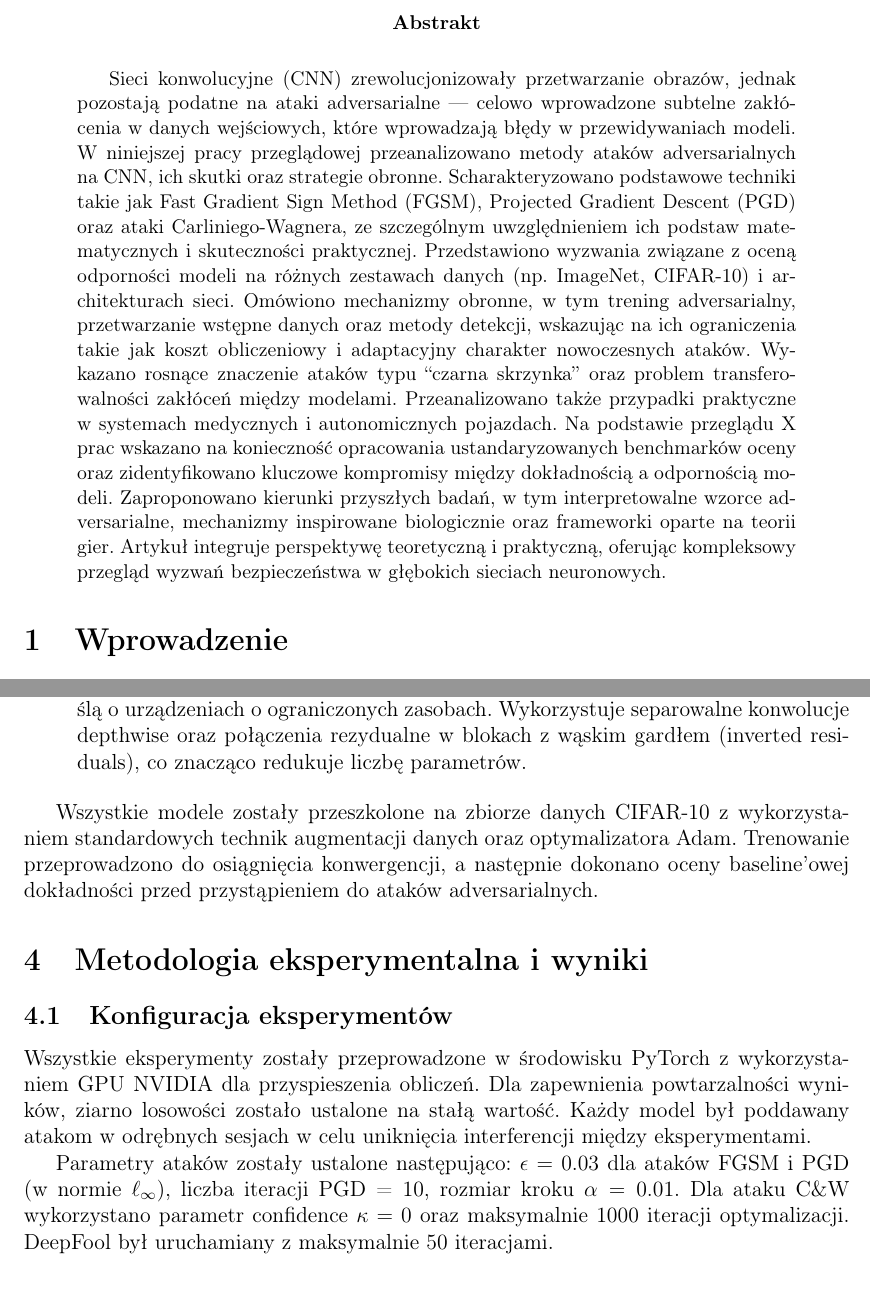
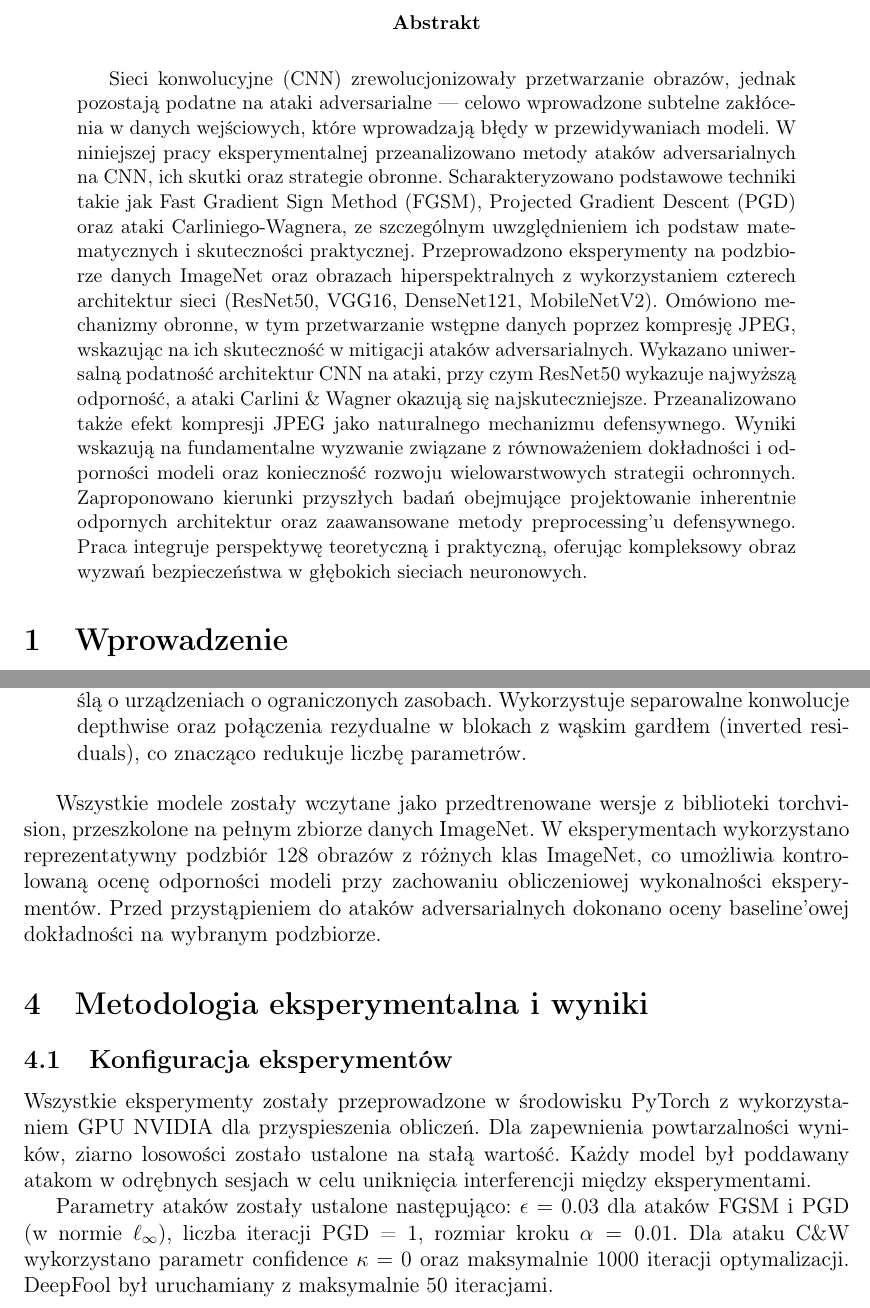
Before and after one commit to f4rys/Cross-Domain-Adversarial-Analysis, a LaTeX paper (report/report.tex): two parts of pages 1 and 4 of 14, joined at a grey line, cut so that both start at the same text. Compiled offline with pdfLaTeX.

Commit message:
Update LaTeX report: revise abstract and methodology sections for clarity and detail

```diff
--- a/report/report.tex
+++ b/report/report.tex
@@ -41,7 +41,7 @@
 \end{center}
 
 \begin{abstract}
-    Sieci konwolucyjne (CNN) zrewolucjonizowały przetwarzanie obrazów, jednak pozostają podatne na ataki adversarialne --- celowo wprowadzone subtelne zakłócenia w danych wejściowych, które wprowadzają błędy w przewidywaniach modeli. W niniejszej pracy przeglądowej przeanalizowano metody ataków adversarialnych na CNN, ich skutki oraz strategie obronne. Scharakteryzowano podstawowe techniki takie jak Fast Gradient Sign Method (FGSM), Projected Gradient Descent (PGD) oraz ataki Carliniego-Wagnera, ze szczególnym uwzględnieniem ich podstaw matematycznych i skuteczności praktycznej. Przedstawiono wyzwania związane z oceną odporności modeli na różnych zestawach danych (np. ImageNet, CIFAR-10) i architekturach sieci. Omówiono mechanizmy obronne, w tym trening adversarialny, przetwarzanie wstępne danych oraz metody detekcji, wskazując na ich ograniczenia takie jak koszt obliczeniowy i adaptacyjny charakter nowoczesnych ataków. Wykazano rosnące znaczenie ataków typu ``czarna skrzynka'' oraz problem transferowalności zakłóceń między modelami. Przeanalizowano także przypadki praktyczne w systemach medycznych i autonomicznych pojazdach. Na podstawie przeglądu X prac wskazano na konieczność opracowania ustandaryzowanych benchmarków oceny oraz zidentyfikowano kluczowe kompromisy między dokładnością a odpornością modeli. Zaproponowano kierunki przyszłych badań, w tym interpretowalne wzorce adversarialne, mechanizmy inspirowane biologicznie oraz frameworki oparte na teorii gier. Artykuł integruje perspektywę teoretyczną i praktyczną, oferując kompleksowy przegląd wyzwań bezpieczeństwa w głębokich sieciach neuronowych.
+    Sieci konwolucyjne (CNN) zrewolucjonizowały przetwarzanie obrazów, jednak pozostają podatne na ataki adversarialne --- celowo wprowadzone subtelne zakłócenia w danych wejściowych, które wprowadzają błędy w przewidywaniach modeli. W niniejszej pracy eksperymentalnej przeanalizowano metody ataków adversarialnych na CNN, ich skutki oraz strategie obronne. Scharakteryzowano podstawowe techniki takie jak Fast Gradient Sign Method (FGSM), Projected Gradient Descent (PGD) oraz ataki Carliniego-Wagnera, ze szczególnym uwzględnieniem ich podstaw matematycznych i skuteczności praktycznej. Przeprowadzono eksperymenty na podzbiorze danych ImageNet oraz obrazach hiperspektralnych z wykorzystaniem czterech architektur sieci (ResNet50, VGG16, DenseNet121, MobileNetV2). Omówiono mechanizmy obronne, w tym przetwarzanie wstępne danych poprzez kompresję JPEG, wskazując na ich skuteczność w mitigacji ataków adversarialnych. Wykazano uniwersalną podatność architektur CNN na ataki, przy czym ResNet50 wykazuje najwyższą odporność, a ataki Carlini \& Wagner okazują się najskuteczniejsze. Przeanalizowano także efekt kompresji JPEG jako naturalnego mechanizmu defensywnego. Wyniki wskazują na fundamentalne wyzwanie związane z równoważeniem dokładności i odporności modeli oraz konieczność rozwoju wielowarstwowych strategii ochronnych. Zaproponowano kierunki przyszłych badań obejmujące projektowanie inherentnie odpornych architektur oraz zaawansowane metody preprocessing'u defensywnego. Praca integruje perspektywę teoretyczną i praktyczną, oferując kompleksowy obraz wyzwań bezpieczeństwa w głębokich sieciach neuronowych.
 \end{abstract}
 
 
@@ -135,7 +135,7 @@ W niniejszym badaniu wykorzystano cztery reprezentatywne architektury CNN, każd
     \item \textbf{MobileNetV2} \cite{sandler2018mobilenetv2} --- efektywna obliczeniowo architektura zaprojektowana z myślą o urządzeniach o ograniczonych zasobach. Wykorzystuje separowalne konwolucje depthwise oraz połączenia rezydualne w blokach z wąskim gardłem (inverted residuals), co znacząco redukuje liczbę parametrów.
 \end{itemize}
 
-Wszystkie modele zostały przeszkolone na zbiorze danych CIFAR-10 z wykorzystaniem standardowych technik augmentacji danych oraz optymalizatora Adam. Trenowanie przeprowadzono do osiągnięcia konwergencji, a następnie dokonano oceny baseline'owej dokładności przed przystąpieniem do ataków adversarialnych.
+Wszystkie modele zostały wczytane jako przedtrenowane wersje z biblioteki torchvision, przeszkolone na pełnym zbiorze danych ImageNet. W eksperymentach wykorzystano reprezentatywny podzbiór 128 obrazów z różnych klas ImageNet, co umożliwia kontrolowaną ocenę odporności modeli przy zachowaniu obliczeniowej wykonalności eksperymentów. Przed przystąpieniem do ataków adversarialnych dokonano oceny baseline'owej dokładności na wybranym podzbiorze.
 
 \section{Metodologia eksperymentalna i wyniki}
 
@@ -143,7 +143,7 @@ Wszystkie modele zostały przeszkolone na zbiorze danych CIFAR-10 z wykorzystani
 
 Wszystkie eksperymenty zostały przeprowadzone w środowisku PyTorch z wykorzystaniem GPU NVIDIA dla przyspieszenia obliczeń. Dla zapewnienia powtarzalności wyników, ziarno losowości zostało ustalone na stałą wartość. Każdy model był poddawany atakom w odrębnych sesjach w celu uniknięcia interferencji między eksperymentami.
 
-Parametry ataków zostały ustalone następująco: $\epsilon = 0.03$ dla ataków FGSM i PGD (w normie $\ell_\infty$), liczba iteracji PGD = 10, rozmiar kroku $\alpha = 0.01$. Dla ataku C\&W wykorzystano parametr confidence $\kappa = 0$ oraz maksymalnie 1000 iteracji optymalizacji. DeepFool był uruchamiany z maksymalnie 50 iteracjami.
+Parametry ataków zostały ustalone następująco: $\epsilon = 0.03$ dla ataków FGSM i PGD (w normie $\ell_\infty$), liczba iteracji PGD = 1, rozmiar kroku $\alpha = 0.01$. Dla ataku C\&W wykorzystano parametr confidence $\kappa = 0$ oraz maksymalnie 1000 iteracji optymalizacji. DeepFool był uruchamiany z maksymalnie 50 iteracjami.
 
 \subsection{Wyniki ataków na klasyfikację obrazów}
 
```
Also changed, not shown: report/report.tex (4 more changed lines).
